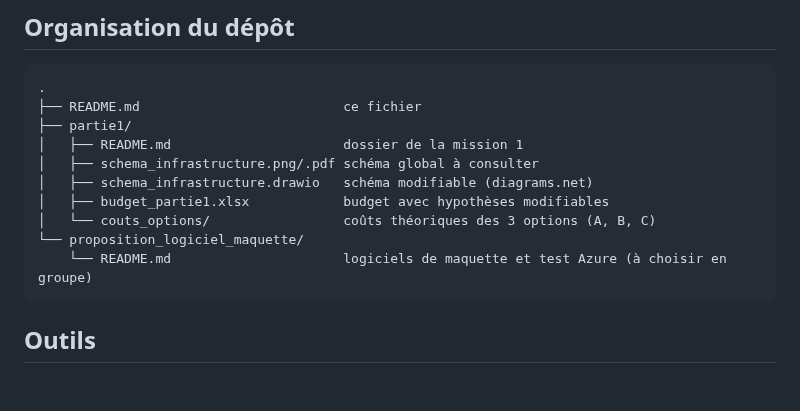
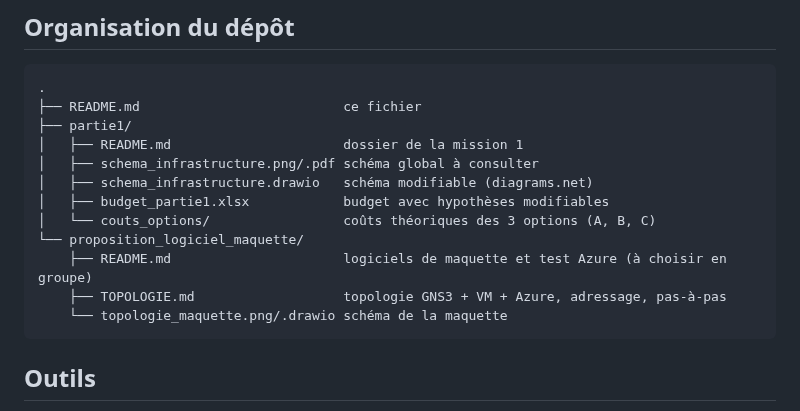
Before and after one commit to Ensima/Projet--SAP-, a Markdown page: README.md, the part around the change. Drawn GitHub-style; blank space fills up the shorter version.

````diff
--- a/README.md
+++ b/README.md
@@ -37,7 +37,9 @@ Une **architecture hybride** : les données de santé et les applications critiq
 │   ├── budget_partie1.xlsx            budget avec hypothèses modifiables
 │   └── couts_options/                 coûts théoriques des 3 options (A, B, C)
 └── proposition_logiciel_maquette/
-    └── README.md                      logiciels de maquette et test Azure (à choisir en groupe)
+    ├── README.md                      logiciels de maquette et test Azure (à choisir en groupe)
+    ├── TOPOLOGIE.md                   topologie GNS3 + VM + Azure, adressage, pas-à-pas
+    └── topologie_maquette.png/.drawio schéma de la maquette
 ```
 
 ## Outils
````
Also changed, not shown: proposition_logiciel_maquette/README.md (+2 -0 lines), proposition_logiciel_maquette/TOPOLOGIE.md (added, +126 -0 lines), proposition_logiciel_maquette/topologie_maquette.png (added), 1 other file.
